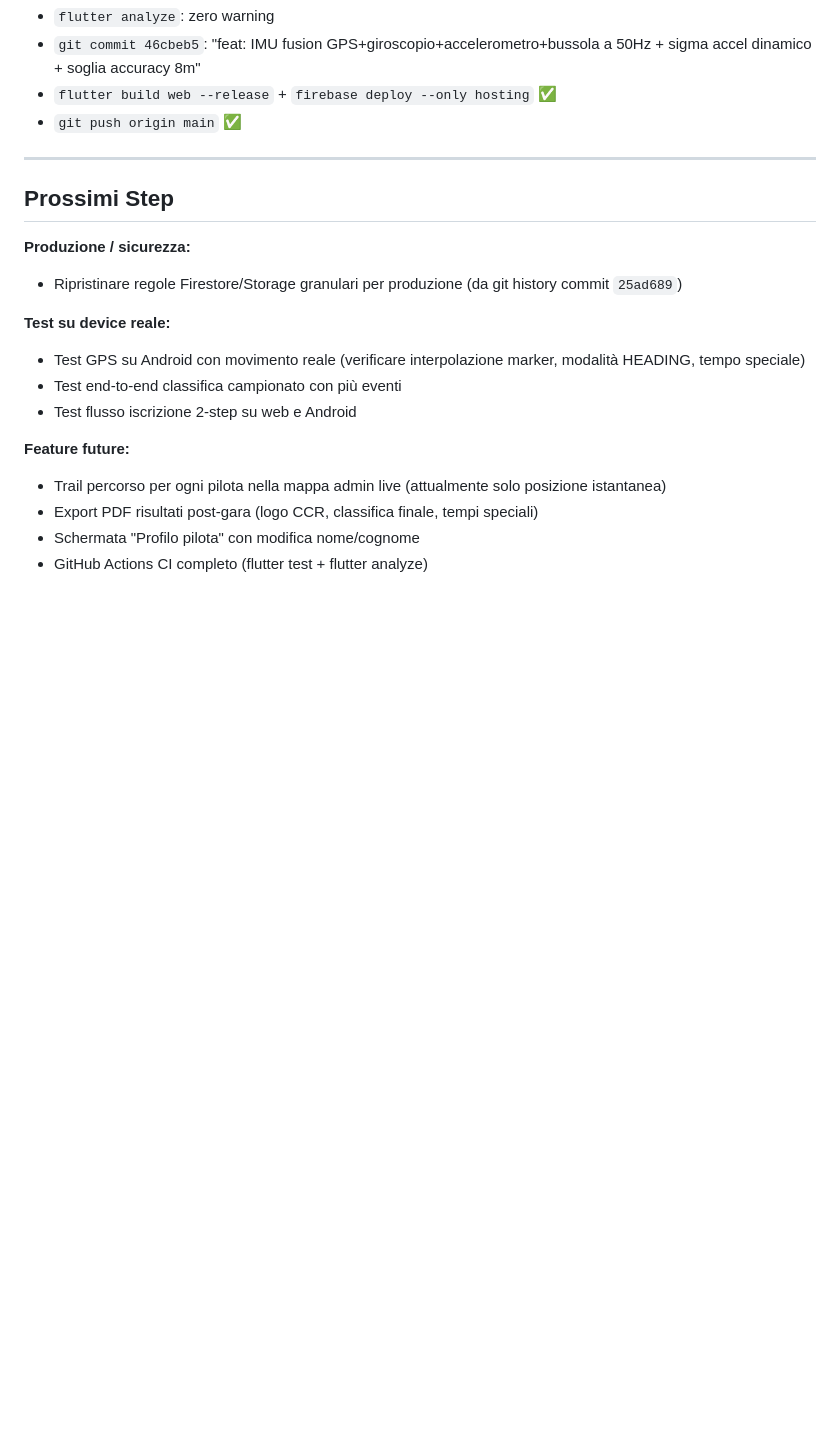
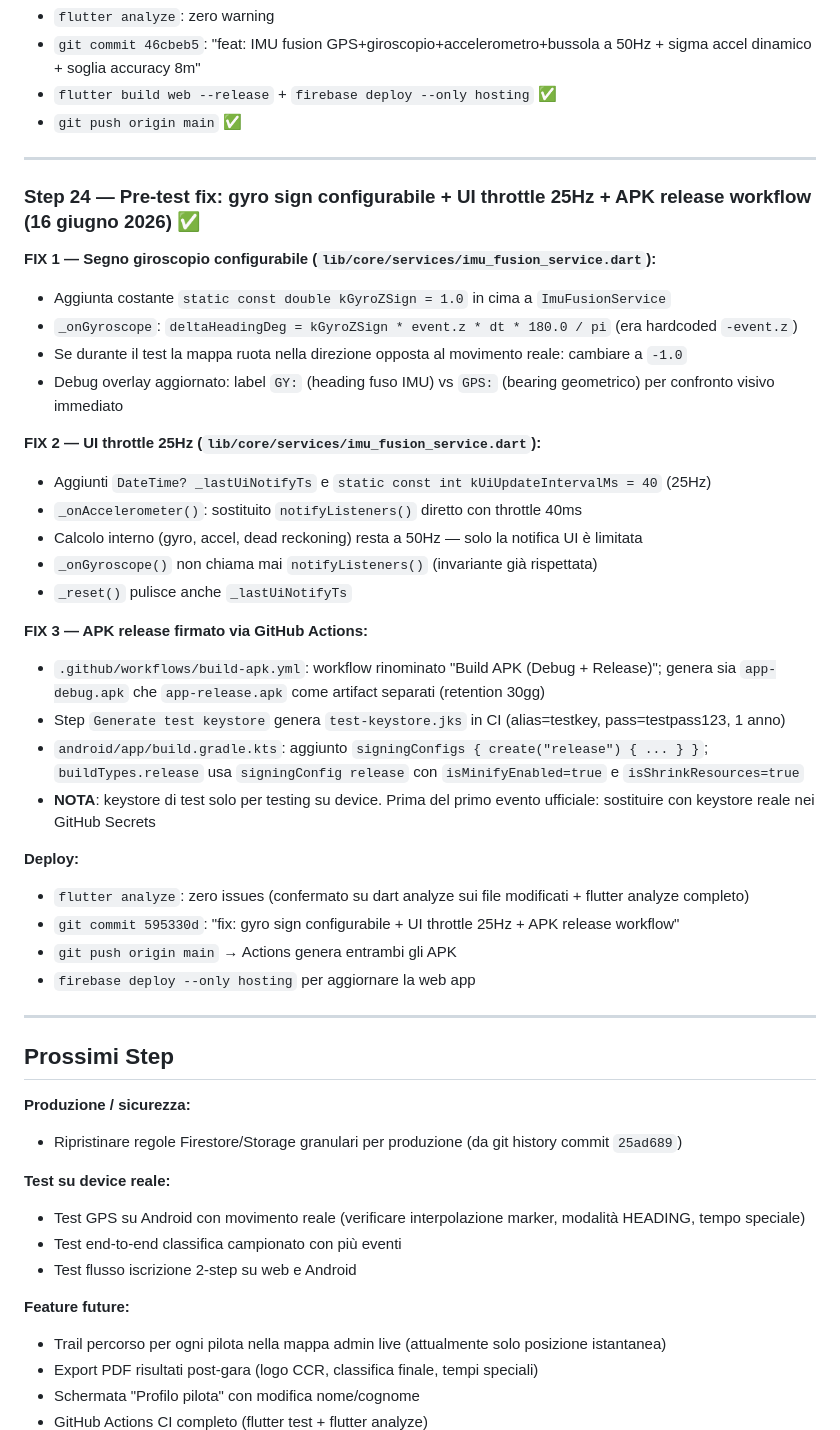
Before and after one commit to michelepierini89-gif/ccr_app, a Markdown page: PROGETTO_CCR.md, the part around the change. Drawn GitHub-style; blank space fills up the shorter version.

Commit message:
docs: Step 24 — pre-test fix gyro sign + UI throttle + APK release workflow
Co-Authored-By: Claude Sonnet 4.6 <noreply@anthropic.com>

```diff
--- a/PROGETTO_CCR.md
+++ b/PROGETTO_CCR.md
@@ -928,6 +928,35 @@ Riscrittura completa del sistema di filtraggio GPS per risolvere il collasso in
 
 ---
 
+### Step 24 — Pre-test fix: gyro sign configurabile + UI throttle 25Hz + APK release workflow (16 giugno 2026) ✅
+
+**FIX 1 — Segno giroscopio configurabile (`lib/core/services/imu_fusion_service.dart`):**
+- Aggiunta costante `static const double kGyroZSign = 1.0` in cima a `ImuFusionService`
+- `_onGyroscope`: `deltaHeadingDeg = kGyroZSign * event.z * dt * 180.0 / pi` (era hardcoded `-event.z`)
+- Se durante il test la mappa ruota nella direzione opposta al movimento reale: cambiare a `-1.0`
+- Debug overlay aggiornato: label `GY:` (heading fuso IMU) vs `GPS:` (bearing geometrico) per confronto visivo immediato
+
+**FIX 2 — UI throttle 25Hz (`lib/core/services/imu_fusion_service.dart`):**
+- Aggiunti `DateTime? _lastUiNotifyTs` e `static const int kUiUpdateIntervalMs = 40` (25Hz)
+- `_onAccelerometer()`: sostituito `notifyListeners()` diretto con throttle 40ms
+- Calcolo interno (gyro, accel, dead reckoning) resta a 50Hz — solo la notifica UI è limitata
+- `_onGyroscope()` non chiama mai `notifyListeners()` (invariante già rispettata)
+- `_reset()` pulisce anche `_lastUiNotifyTs`
+
+**FIX 3 — APK release firmato via GitHub Actions:**
+- `.github/workflows/build-apk.yml`: workflow rinominato "Build APK (Debug + Release)"; genera sia `app-debug.apk` che `app-release.apk` come artifact separati (retention 30gg)
+- Step `Generate test keystore` genera `test-keystore.jks` in CI (alias=testkey, pass=testpass123, 1 anno)
+- `android/app/build.gradle.kts`: aggiunto `signingConfigs { create("release") { ... } }`; `buildTypes.release` usa `signingConfig release` con `isMinifyEnabled=true` e `isShrinkResources=true`
+- **NOTA**: keystore di test solo per testing su device. Prima del primo evento ufficiale: sostituire con keystore reale nei GitHub Secrets
+
+**Deploy:**
+- `flutter analyze`: zero issues (confermato su dart analyze sui file modificati + flutter analyze completo)
+- `git commit 595330d`: "fix: gyro sign configurabile + UI throttle 25Hz + APK release workflow"
+- `git push origin main` → Actions genera entrambi gli APK
+- `firebase deploy --only hosting` per aggiornare la web app
+
+---
+
 ## Prossimi Step
 
 **Produzione / sicurezza:**
```
